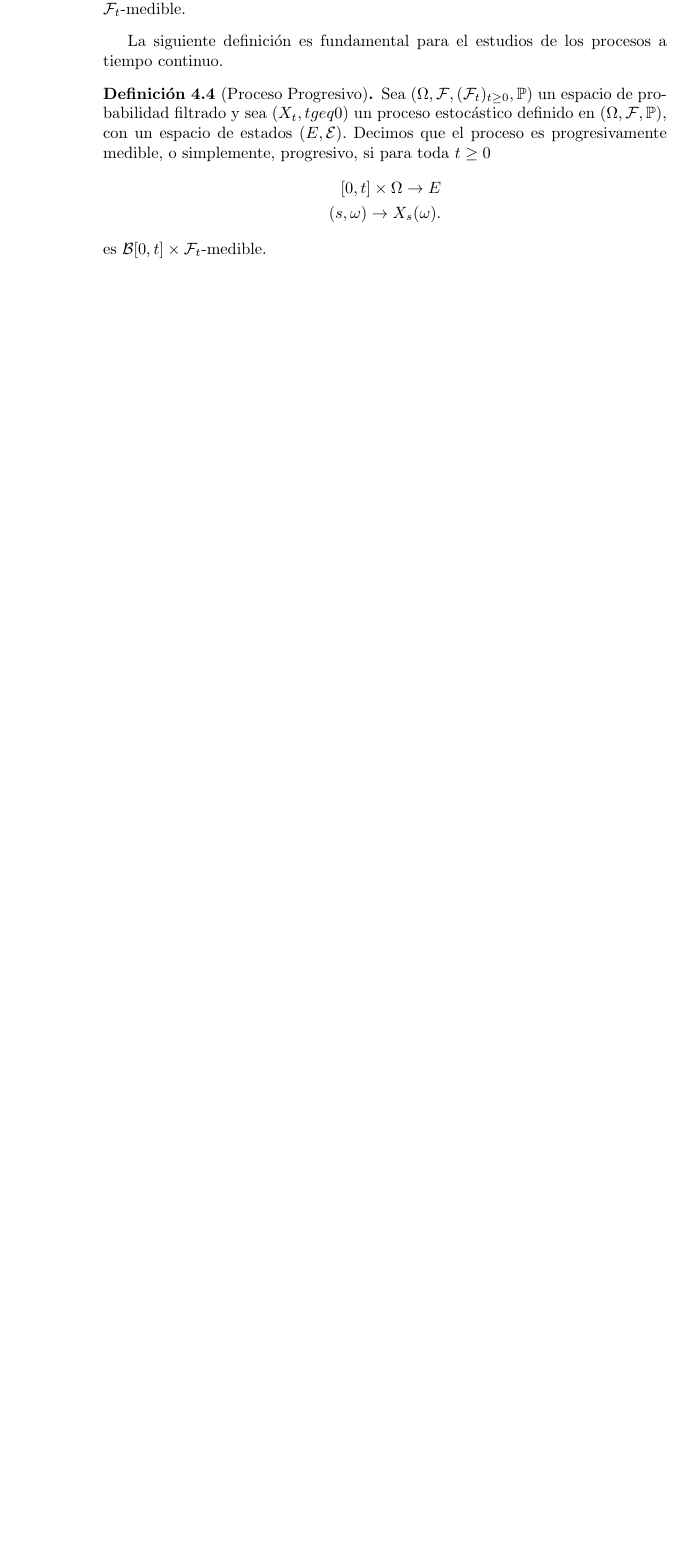
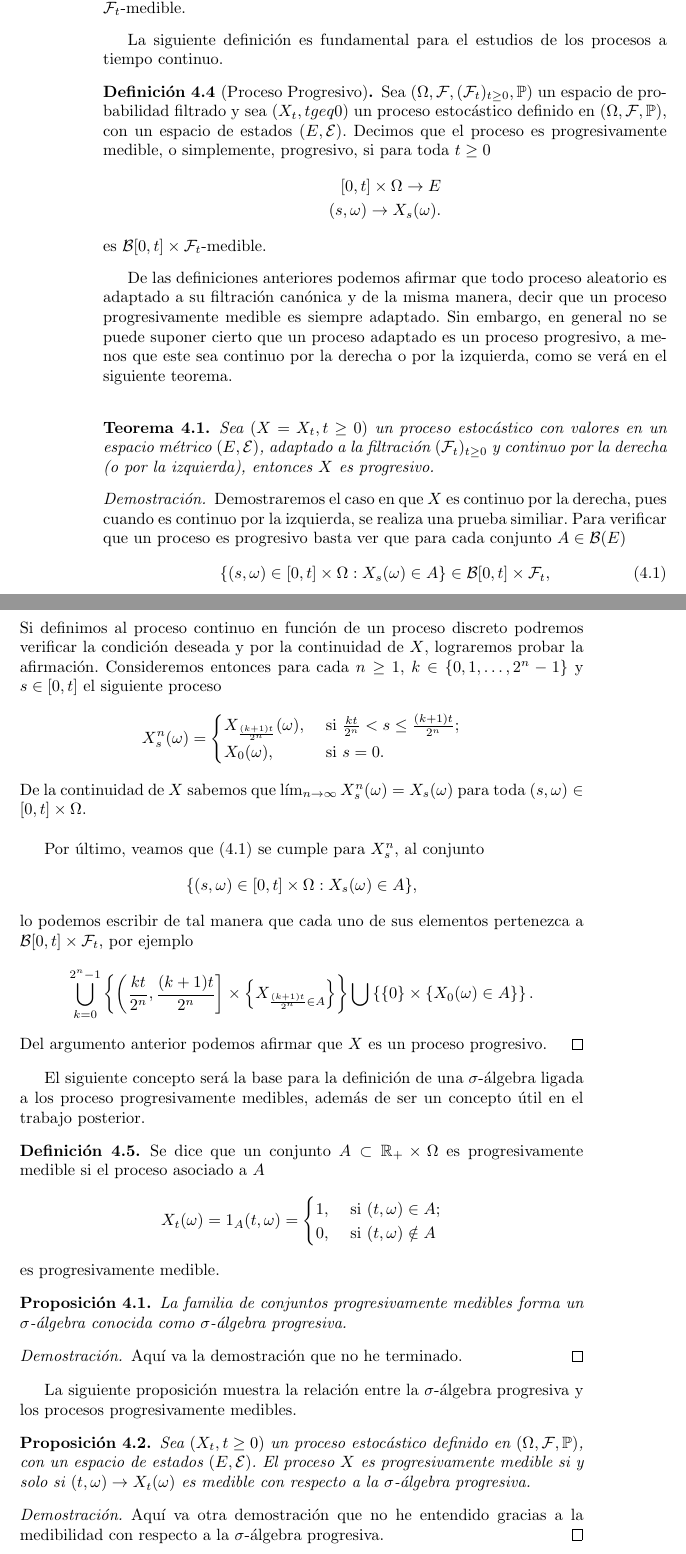
Before and after one commit to carian2996/tesis, a LaTeX thesis (main.tex, which reads chapters/ch4.tex): part of page 66 of 69 before the commit and two parts of pages 66 and 67 of 71 after it, the two joined at a grey line, cut so that both start at the same text, the shorter picture padded with empty space. Compiled offline with pdfLaTeX.

Commit message:
Upload
Versión 0.4.1 de la tesis.

```diff
--- a/chapters/ch4.tex
+++ b/chapters/ch4.tex
@@ -50,3 +50,63 @@ La siguiente definición es fundamental para el estudios de los procesos a tiemp
 	es $\mathcal{B}[0, t] \times \mathcal{F}_t$-medible.
 \end{definition}
 
+De las definiciones anteriores podemos afirmar que todo proceso aleatorio es adaptado a su filtración canónica y de la misma manera, decir que un proceso progresivamente medible es siempre adaptado. Sin embargo, en general no se puede suponer cierto que un proceso adaptado es un proceso progresivo, a menos que este sea continuo por la derecha o por la izquierda, como se verá en el siguiente teorema. \\
+
+\begin{theorem}
+	Sea $(X = X_t, t \geq 0)$ un proceso estocástico con valores en un espacio métrico $(E, \mathcal{E})$, adaptado a la filtración $(\mathcal{F}_t)_{t \geq 0}$ y continuo por la derecha (o por la izquierda), entonces $X$ es progresivo.
+\end{theorem}
+\begin{proof}
+	Demostraremos el caso en que $X$ es continuo por la derecha, pues cuando es continuo por la izquierda, se realiza una prueba similiar. Para verificar que un proceso es progresivo basta ver que para cada conjunto $A \in \mathcal{B}(E)$
+	\begin{align}
+	\{ (s, \omega) \in [0, t] \times \Omega : X_s(\omega) \in A \} \in \mathcal{B}[0, t] \times \mathcal{F}_t, \label{progre}
+	\end{align}
+	Si definimos al proceso continuo en función de un proceso discreto podremos verificar la condición deseada y por la continuidad de $X$, lograremos probar la afirmación. Consideremos entonces para cada $n \geq 1$, $k \in \{ 0, 1, \ldots, 2^n - 1 \}$ y $s \in [0, t]$ el siguiente proceso
+	\begin{align*}
+	X_s^n (\omega) =
+	\begin{cases}
+	X_{\frac{(k+1)t}{2^n}} (\omega), & \text{ si } \frac{kt}{2^n} < s \leq \frac{(k+1)t}{2^n}; \\
+	X_0 (\omega), & \text{ si } s = 0.
+	\end{cases}
+	\end{align*}
+	De la continuidad de $X$ sabemos que $\lim_{n \rightarrow \infty} X_s^n (\omega) = X_s (\omega)$ para toda $(s, \omega) \in [0, t] \times \Omega$. \\
+
+	Por último, veamos que (\ref{progre}) se cumple para $X_s^n$, al conjunto
+	\begin{align*}
+	\{ (s, \omega) \in [0, t] \times \Omega : X_s(\omega) \in A \},
+	\end{align*}
+	lo podemos escribir de tal manera que cada uno de sus elementos pertenezca a $\mathcal{B}[0, t] \times \mathcal{F}_t$, por ejemplo
+	\begin{align*}
+	\bigcup_{k = 0}^{2^n - 1} \left\{ \left( \frac{kt}{2^n}, \frac{(k+1)t}{2^n} \right] \times \left\{ X_{\frac{(k+1)t}{2^n} \in A} \right\}  \right\} \bigcup\left\{ \{0\} \times \{X_0(\omega) \in A\} \right\}.
+	\end{align*}
+	Del argumento anterior podemos afirmar que $X$ es un proceso progresivo.
+\end{proof}
+
+El siguiente concepto será la base para la definición de una $\sigma$-álgebra ligada a los proceso progresivamente medibles, además de ser un concepto útil en el trabajo posterior.
+
+\begin{definition}
+	Se dice que un conjunto $A \subset \mathbb{R}_{+} \times \Omega$ es progresivamente medible si el proceso asociado a $A$
+	\begin{align*}
+	X_t(\omega) = 1_A (t, \omega) =
+	\begin{cases}
+	1, & \text{ si } (t, \omega) \in A; \\
+	0, & \text{ si } (t, \omega) \notin A
+	\end{cases}
+	\end{align*}
+	es progresivamente medible.
+\end{definition}
+
+\begin{proposition}
+	La familia de conjuntos progresivamente medibles forma un $\sigma$-álgebra conocida como $\sigma$-álgebra progresiva.
+\end{proposition}
+\begin{proof}
+	Aquí va la demostración que no he terminado.
+\end{proof}
+
+La siguiente proposición muestra la relación entre la $\sigma$-álgebra progresiva y los procesos progresivamente medibles.
+
+\begin{proposition}
+	Sea $(X_t, t \geq 0)$ un proceso estocástico definido en $(\Omega, \mathcal{F}, \mathbb{P})$, con un espacio de estados $(E, \mathcal{E})$. El proceso $X$ es progresivamente medible si y solo si $(t, \omega) \rightarrow X_t(\omega)$ es medible con respecto a la $\sigma$-álgebra progresiva.
+\end{proposition}
+\begin{proof}
+	Aquí va otra demostración que no he entendido gracias a la medibilidad con respecto a la $\sigma$-álgebra progresiva.
+\end{proof}
```
Also changed, not shown: chapters/ch4.tex (20 more changed lines).
